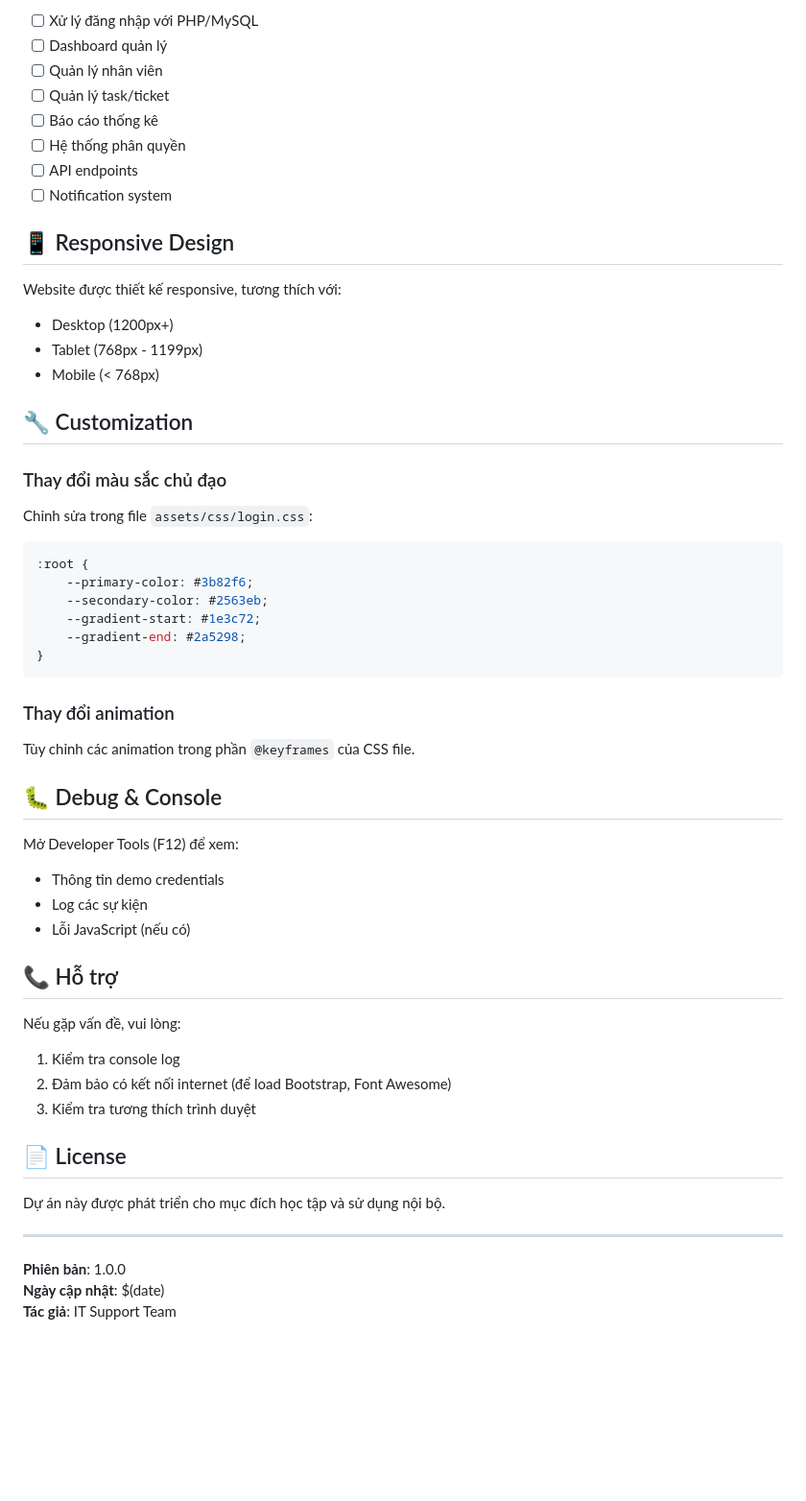
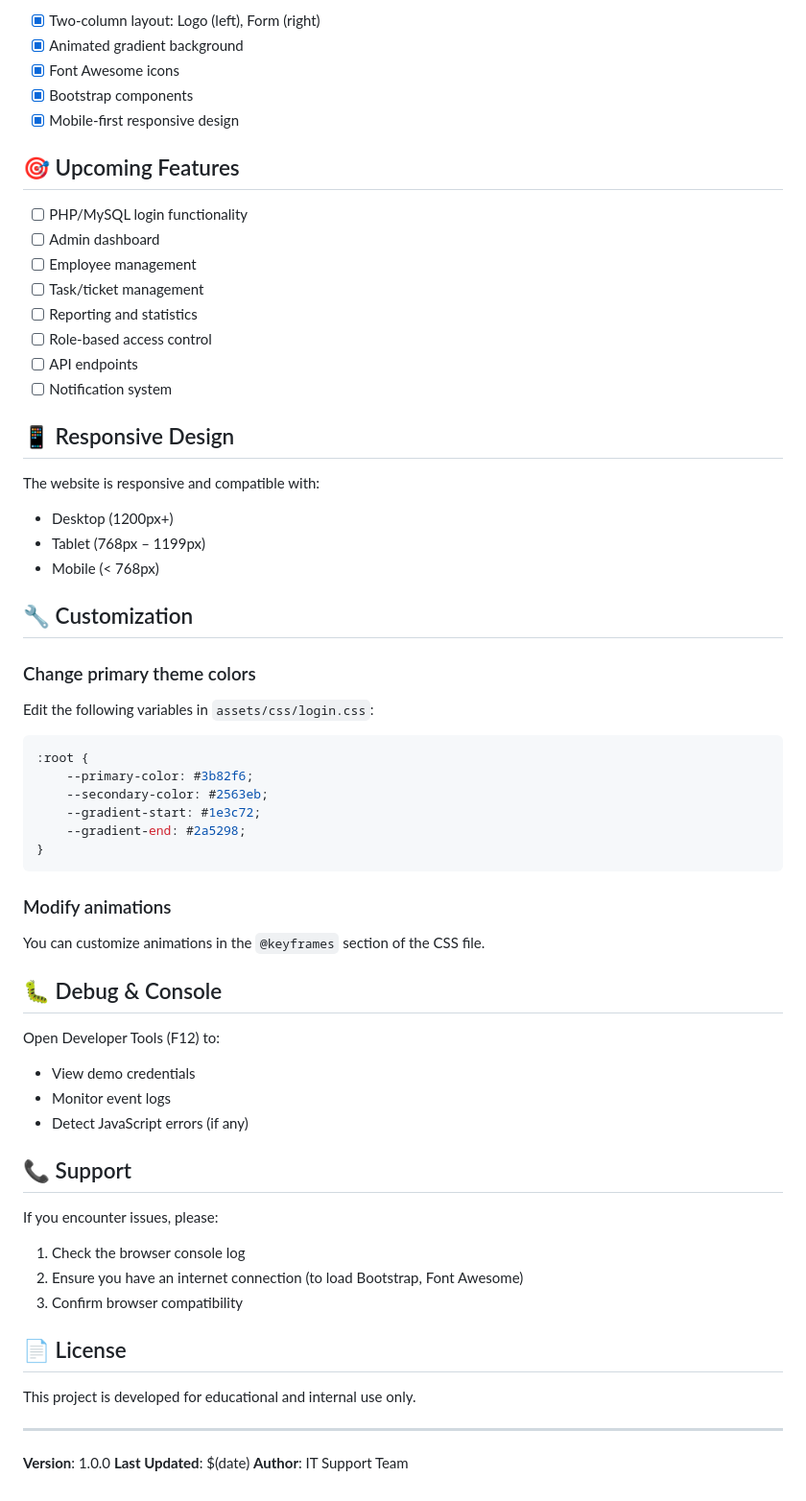
Before and after one commit to longkenzy/it-services-management, a Markdown page: README.md, the part around one of its changes. Shown at 96% size. Drawn GitHub-style; blank space fills up the shorter version.

````diff
--- a/README.md
+++ b/README.md
@@ -74,24 +72,35 @@ npx http-server
 
-- [ ] Xử lý đăng nhập với PHP/MySQL
-- [ ] Dashboard quản lý
-- [ ] Quản lý nhân viên
-- [ ] Quản lý task/ticket
-- [ ] Báo cáo thống kê
-- [ ] Hệ thống phân quyền
-- [ ] API endpoints
-- [ ] Notification system
+* [x] Two-column layout: Logo (left), Form (right)
+* [x] Animated gradient background
+* [x] Font Awesome icons
+* [x] Bootstrap components
+* [x] Mobile-first responsive design
+
+## 🎯 Upcoming Features
+
+* [ ] PHP/MySQL login functionality
+* [ ] Admin dashboard
+* [ ] Employee management
+* [ ] Task/ticket management
+* [ ] Reporting and statistics
+* [ ] Role-based access control
+* [ ] API endpoints
+* [ ] Notification system
 
 ## 📱 Responsive Design
 
-Website được thiết kế responsive, tương thích với:
-- Desktop (1200px+)
-- Tablet (768px - 1199px)
-- Mobile (< 768px)
+The website is responsive and compatible with:
+
+* Desktop (1200px+)
+* Tablet (768px – 1199px)
+* Mobile (< 768px)
 
 ## 🔧 Customization
 
-### Thay đổi màu sắc chủ đạo
-Chỉnh sửa trong file `assets/css/login.css`:
+### Change primary theme colors
+
+Edit the following variables in `assets/css/login.css`:
+
 ```css
 :root {
     --primary-color: #3b82f6;
@@ -101,29 +110,32 @@ Chỉnh sửa trong file `assets/css/login.css`:
 }
 ```
 
-### Thay đổi animation
-Tùy chỉnh các animation trong phần `@keyframes` của CSS file.
+### Modify animations
+
+You can customize animations in the `@keyframes` section of the CSS file.
 
 ## 🐛 Debug & Console
 
-Mở Developer Tools (F12) để xem:
-- Thông tin demo credentials
-- Log các sự kiện
-- Lỗi JavaScript (nếu có)
+Open Developer Tools (F12) to:
 
-## 📞 Hỗ trợ
+* View demo credentials
+* Monitor event logs
+* Detect JavaScript errors (if any)
 
-Nếu gặp vấn đề, vui lòng:
-1. Kiểm tra console log
-2. Đảm bảo có kết nối internet (để load Bootstrap, Font Awesome)
-3. Kiểm tra tương thích trình duyệt
+## 📞 Support
+
+If you encounter issues, please:
+
+1. Check the browser console log
+2. Ensure you have an internet connection (to load Bootstrap, Font Awesome)
+3. Confirm browser compatibility
 
 ## 📄 License
 
-Dự án này được phát triển cho mục đích học tập và sử dụng nội bộ.
+This project is developed for educational and internal use only.
 
 ---
 
-**Phiên bản**: 1.0.0
-**Ngày cập nhật**: $(date)
-**Tác giả**: IT Support Team
+**Version**: 1.0.0
+**Last Updated**: \$(date)
+**Author**: IT Support Team
````
Also changed, not shown: other parts of README.md (+42 -44 lines).
